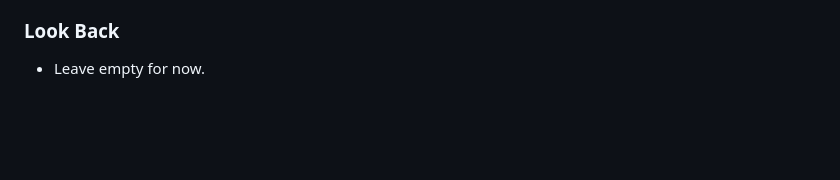
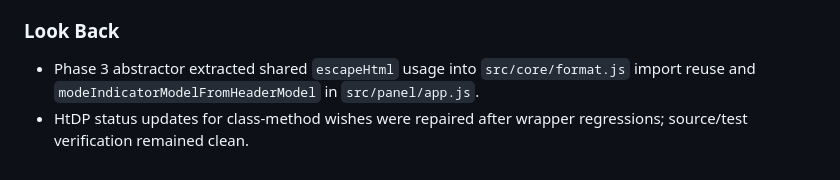
Before and after one commit to shihabdider/scry, a Markdown page: .htdp/iteration.md, the part around the change. GitHub-like rendering; blank space fills up the shorter version.

Commit message:
htdp[implement-scry-issues-htdp-iss] update iteration lookback

```diff
--- a/.htdp/iteration.md
+++ b/.htdp/iteration.md
@@ -84,4 +84,5 @@ Use data-definition-driven stubbing because this is JavaScript and the relevant
 
 ### Look Back
 
-- Leave empty for now.
+- Phase 3 abstractor extracted shared `escapeHtml` usage into `src/core/format.js` import reuse and `modeIndicatorModelFromHeaderModel` in `src/panel/app.js`.
+- HtDP status updates for class-method wishes were repaired after wrapper regressions; source/test verification remained clean.
```
